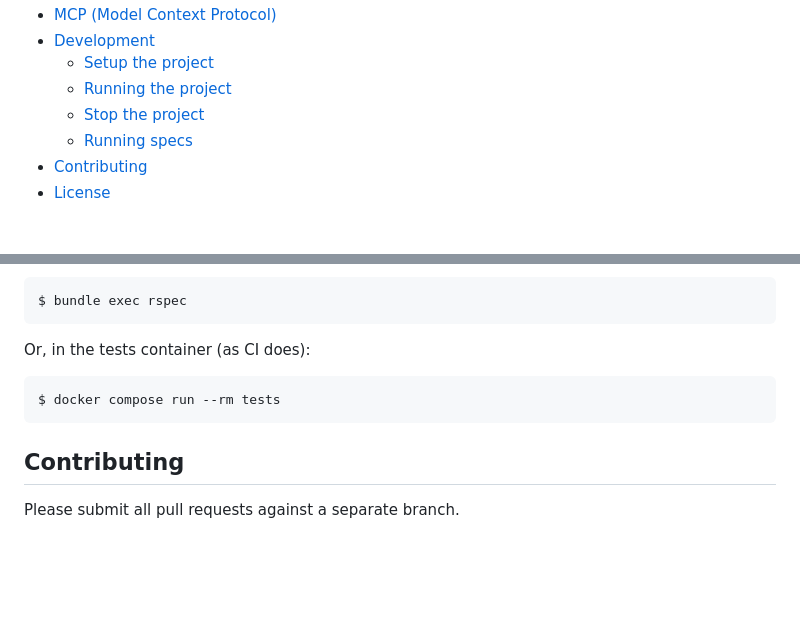
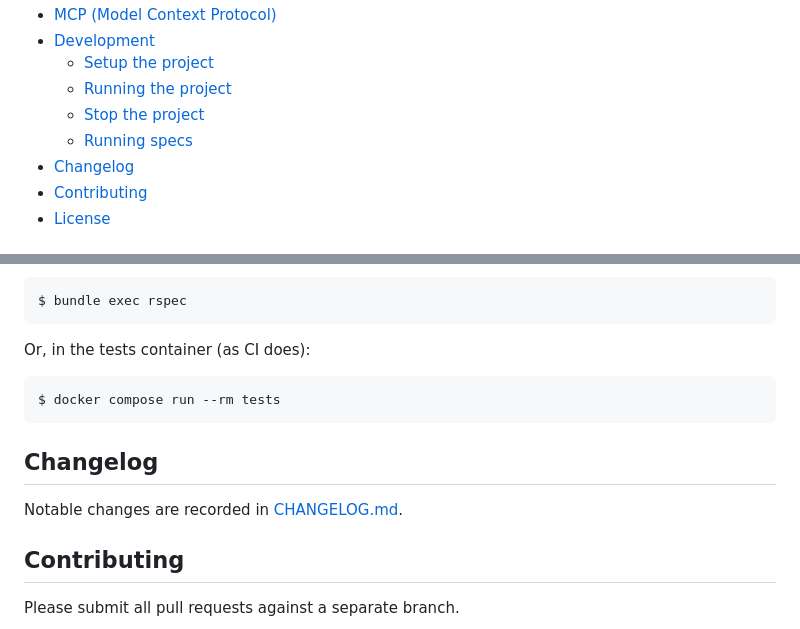
Before and after one commit to IcaliaLabs/sepomex, a Markdown page: README.md, 2 parts joined by grey strips. GitHub-like rendering; blank space fills up the shorter version.

Commit message:
Add CHANGELOG for v1.0.0
Co-Authored-By: Claude Opus 4.8 (1M context) <noreply@anthropic.com>

````diff
--- a/README.md
+++ b/README.md
@@ -20,6 +20,7 @@ It also ships a **[Model Context Protocol](#mcp-model-context-protocol) server**
   - [Running the project](#running-the-project)
   - [Stop the project](#stop-the-project)
   - [Running specs](#running-specs)
+- [Changelog](#changelog)
 - [Contributing](#contributing)
 - [License](#license)
 
@@ -482,6 +483,10 @@ Or, in the tests container (as CI does):
 $ docker compose run --rm tests
 ```
 
+## Changelog
+
+Notable changes are recorded in [CHANGELOG.md](CHANGELOG.md).
+
 ## Contributing
 
 Please submit all pull requests against a separate branch.
````
Also changed, not shown: CHANGELOG.md (added, +44 -0 lines).
